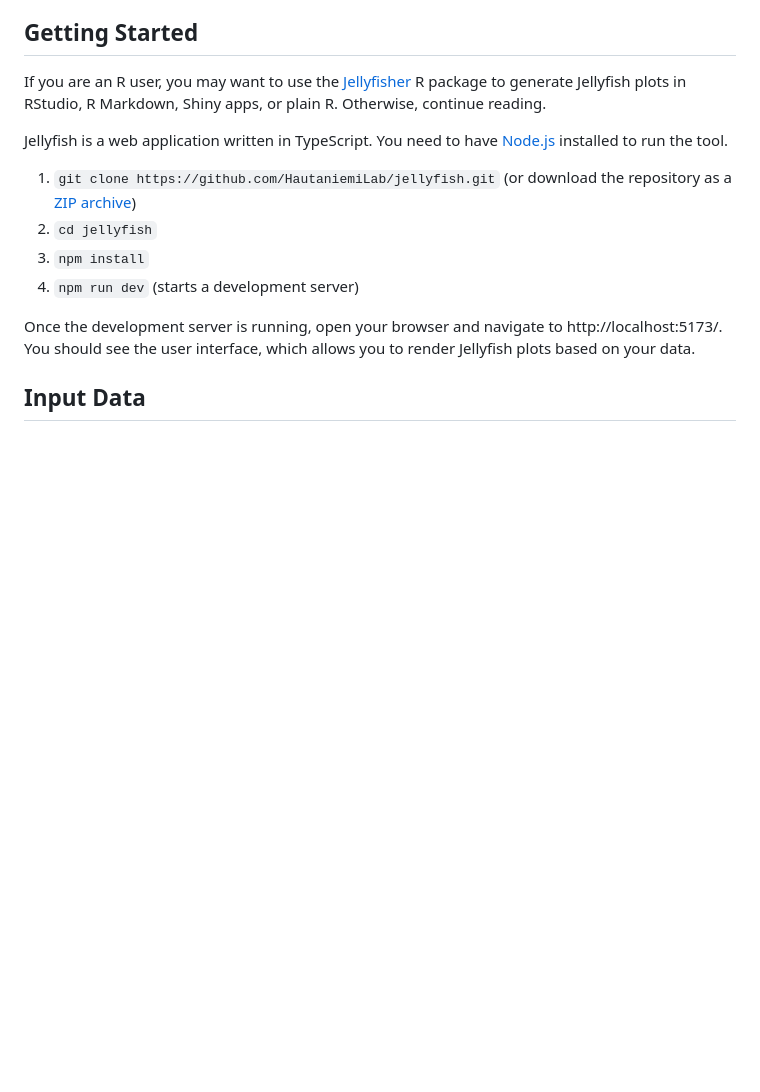
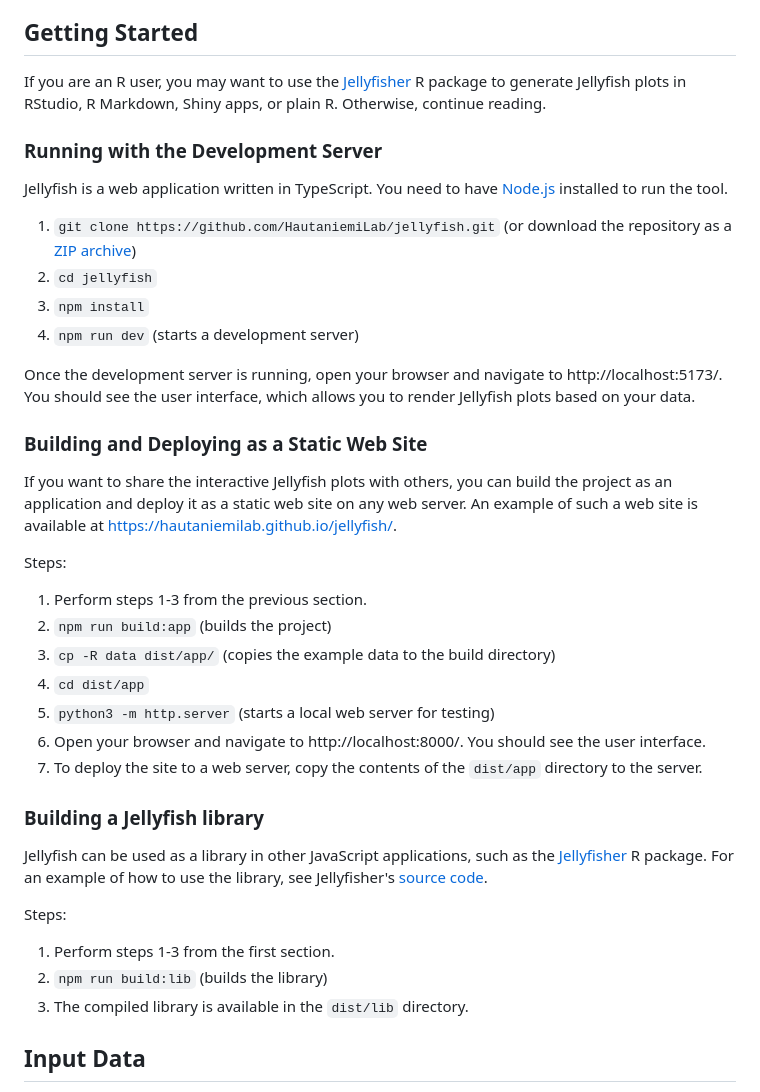
Before and after one commit to HautaniemiLab/jellyfish, a Markdown page: README.md, the part around the change. GitHub-like rendering; blank space fills up the shorter version.

Commit message:
describe static web site and library options in README

```diff
--- a/README.md
+++ b/README.md
@@ -73,6 +73,8 @@ If you are an R user, you may want to use the
 generate Jellyfish plots in RStudio, R Markdown, Shiny apps, or plain R.
 Otherwise, continue reading.
 
+### Running with the Development Server
+
 Jellyfish is a web application written in TypeScript. You need to have
 [Node.js](https://nodejs.org/) installed to run the tool.
 
@@ -85,6 +87,38 @@ Jellyfish is a web application written in TypeScript. You need to have
 Once the development server is running, open your browser and navigate to
 http://localhost:5173/. You should see the user interface, which allows you to
 render Jellyfish plots based on your data.
+
+### Building and Deploying as a Static Web Site
+
+If you want to share the interactive Jellyfish plots with others, you can build
+the project as an application and deploy it as a static web site on any web
+server. An example of such a web site is available at
+[https://hautaniemilab.github.io/jellyfish/](https://hautaniemilab.github.io/jellyfish/).
+
+Steps:
+
+1. Perform steps 1-3 from the previous section.
+2. `npm run build:app` (builds the project)
+3. `cp -R data dist/app/` (copies the example data to the build directory)
+4. `cd dist/app`
+5. `python3 -m http.server` (starts a local web server for testing)
+6. Open your browser and navigate to http://localhost:8000/. You should see the
+   user interface.
+7. To deploy the site to a web server, copy the contents of the `dist/app`
+   directory to the server.
+
+### Building a Jellyfish library
+
+Jellyfish can be used as a library in other JavaScript applications, such as the
+[Jellyfisher](https://github.com/HautaniemiLab/jellyfisher) R package. For an
+example of how to use the library, see Jellyfisher's [source
+code](https://github.com/HautaniemiLab/jellyfisher/blob/main/inst/htmlwidgets/).
+
+Steps:
+
+1. Perform steps 1-3 from the first section.
+2. `npm run build:lib` (builds the library)
+3. The compiled library is available in the `dist/lib` directory.
 
 ## Input Data
 
```
